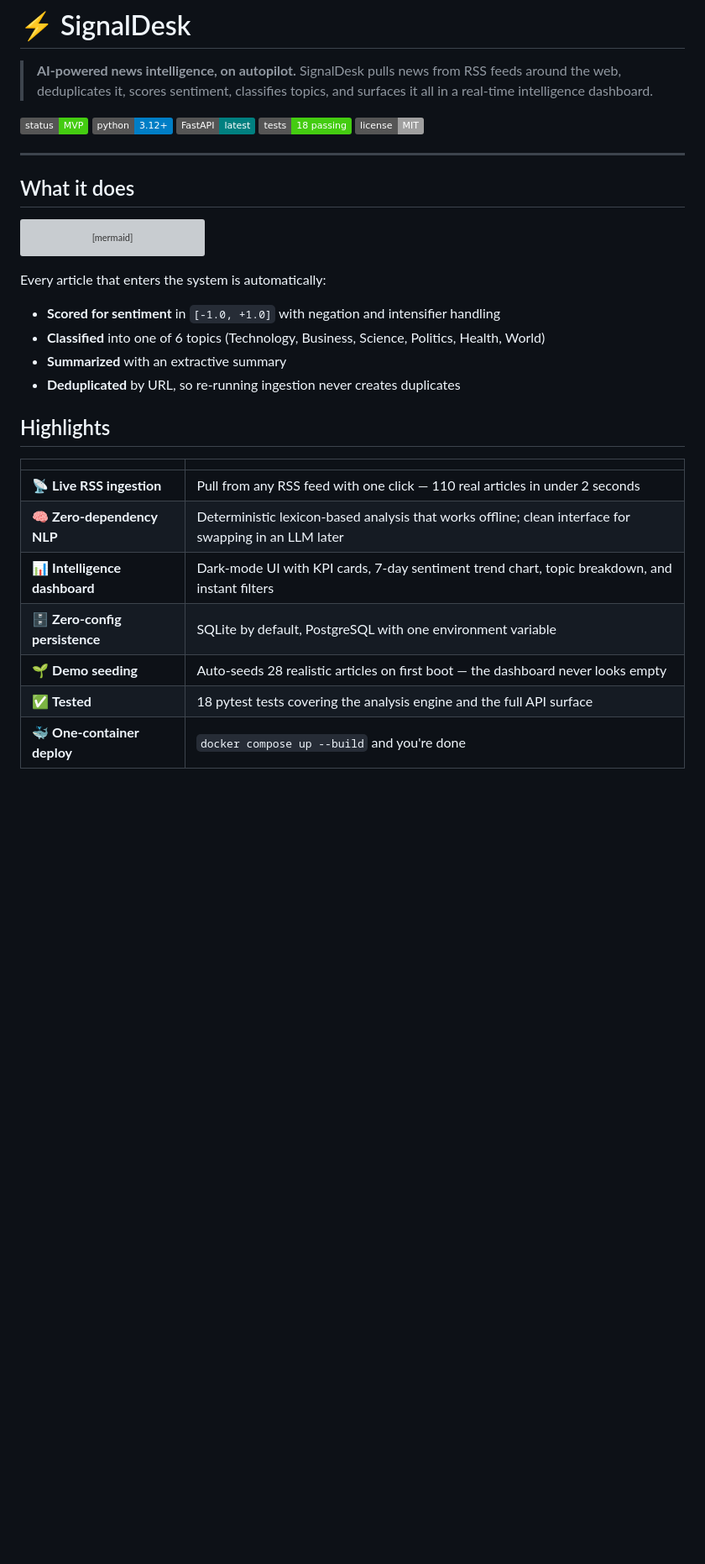
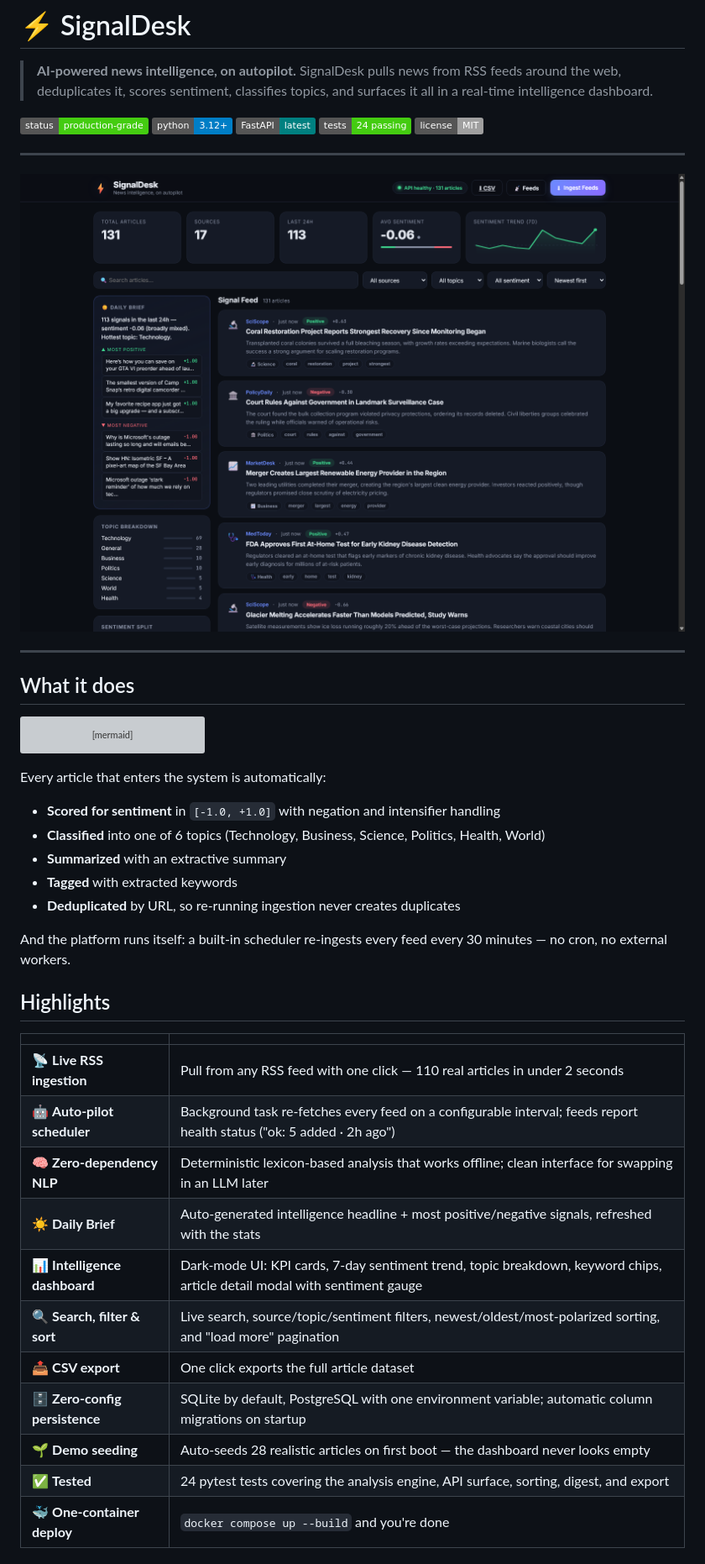
Before and after one commit to ShervinBabaei2007/SignalDesk, a Markdown page: README.md, the part around one of its changes. Shown at 84% size. GitHub-like rendering; pictures changed too: docs/screenshots/dashboard.png (added); badges without logos; blank space fills up the shorter version; grey boxes are pictures that could not be loaded.

```diff
--- a/README.md
+++ b/README.md
@@ -3,7 +3,11 @@
 > **AI-powered news intelligence, on autopilot.**
 > SignalDesk pulls news from RSS feeds around the web, deduplicates it, scores sentiment, classifies topics, and surfaces it all in a real-time intelligence dashboard.
 
-![Status](https://img.shields.io/badge/status-MVP-brightgreen) ![Python](https://img.shields.io/badge/python-3.12%2B-blue) ![FastAPI](https://img.shields.io/badge/FastAPI-latest-teal) ![Tests](https://img.shields.io/badge/tests-18%20passing-brightgreen) ![License](https://img.shields.io/badge/license-MIT-lightgrey)
+![Status](https://img.shields.io/badge/status-production--grade-brightgreen) ![Python](https://img.shields.io/badge/python-3.12%2B-blue) ![FastAPI](https://img.shields.io/badge/FastAPI-latest-teal) ![Tests](https://img.shields.io/badge/tests-24%20passing-brightgreen) ![License](https://img.shields.io/badge/license-MIT-lightgrey)
+
+---
+
+![SignalDesk dashboard](docs/screenshots/dashboard.png)
 
 ---
 
@@ -23,18 +27,25 @@ Every article that enters the system is automatically:
 - **Scored for sentiment** in `[-1.0, +1.0]` with negation and intensifier handling
 - **Classified** into one of 6 topics (Technology, Business, Science, Politics, Health, World)
 - **Summarized** with an extractive summary
+- **Tagged** with extracted keywords
 - **Deduplicated** by URL, so re-running ingestion never creates duplicates
+
+And the platform runs itself: a built-in scheduler re-ingests every feed every 30 minutes — no cron, no external workers.
 
 ## Highlights
 
 | | |
 |---|---|
 | 📡 **Live RSS ingestion** | Pull from any RSS feed with one click — 110 real articles in under 2 seconds |
+| 🤖 **Auto-pilot scheduler** | Background task re-fetches every feed on a configurable interval; feeds report health status ("ok: 5 added · 2h ago") |
 | 🧠 **Zero-dependency NLP** | Deterministic lexicon-based analysis that works offline; clean interface for swapping in an LLM later |
-| 📊 **Intelligence dashboard** | Dark-mode UI with KPI cards, 7-day sentiment trend chart, topic breakdown, and instant filters |
-| 🗄️ **Zero-config persistence** | SQLite by default, PostgreSQL with one environment variable |
+| ☀️ **Daily Brief** | Auto-generated intelligence headline + most positive/negative signals, refreshed with the stats |
+| 📊 **Intelligence dashboard** | Dark-mode UI: KPI cards, 7-day sentiment trend, topic breakdown, keyword chips, article detail modal with sentiment gauge |
+| 🔍 **Search, filter & sort** | Live search, source/topic/sentiment filters, newest/oldest/most-polarized sorting, and "load more" pagination |
+| 📤 **CSV export** | One click exports the full article dataset |
+| 🗄️ **Zero-config persistence** | SQLite by default, PostgreSQL with one environment variable; automatic column migrations on startup |
 | 🌱 **Demo seeding** | Auto-seeds 28 realistic articles on first boot — the dashboard never looks empty |
-| ✅ **Tested** | 18 pytest tests covering the analysis engine and the full API surface |
+| ✅ **Tested** | 24 pytest tests covering the analysis engine, API surface, sorting, digest, and export |
 | 🐳 **One-container deploy** | `docker compose up --build` and you're done |
 
 ## Quick start
```
Also changed, not shown: other parts of README.md (+20 -6 lines), 11 other files.
